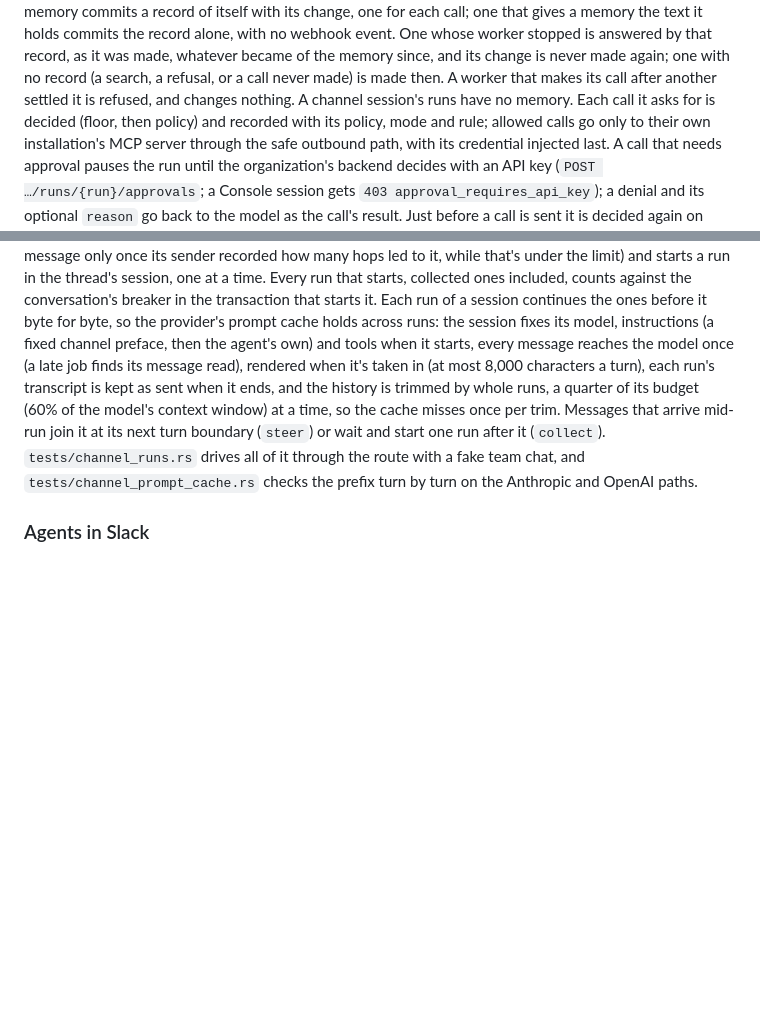
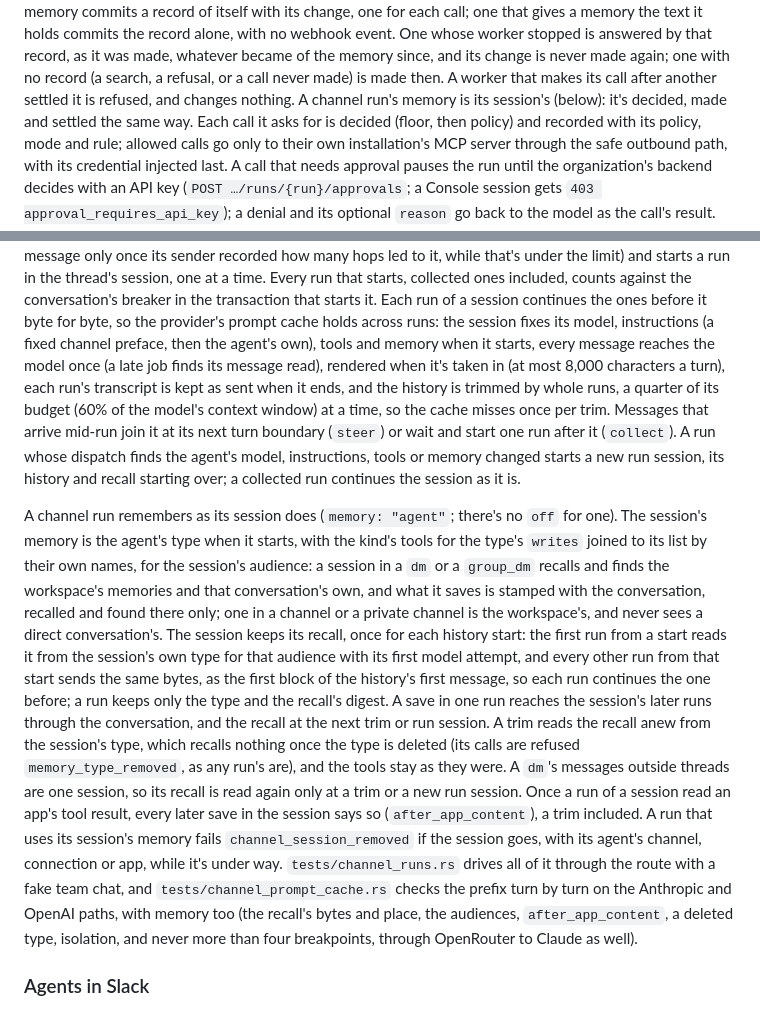
Before and after one commit to zupflow-hq/zupflow, a Markdown page: DEVELOPMENT.md, 2 parts joined by grey strips. Drawn GitHub-style; blank space fills up the shorter version.

Commit message:
Describe memory in channel sessions in DEVELOPMENT.md and AGENTS.md
DEVELOPMENT.md says how a channel session remembers: its memory fixed with its tools when it starts, for a dm's or a group_dm's own conversation beside the workspace or for the workspace; one recall for each history start, kept on the session and sent by every run from it; a trim or a new run session reading it anew, and nothing once the type is deleted; after_app_content held across the session; and channel_session_removed. AGENTS.md's rule that a run's prompt holds still now covers a channel session's runs.

```diff
--- a/DEVELOPMENT.md
+++ b/DEVELOPMENT.md
@@ -443,7 +443,8 @@ worker stopped is answered by that record, as it was made, whatever became
 of the memory since, and its change is never made again; one with no record
 (a search, a refusal, or a call never made) is made then. A worker that
 makes its call after another settled it is refused, and changes nothing. A
-channel session's runs have no memory.
+channel run's memory is its session's (below): it's decided, made and settled
+the same way.
 Each call it asks for is decided (floor, then policy) and recorded with its
 policy, mode and rule; allowed calls go only to their own installation's MCP
 server through the safe outbound path, with its credential injected last. A
@@ -683,15 +684,43 @@ the conversation's breaker in the transaction that starts it. Each run of a
 session continues
 the ones before it byte for byte, so the provider's prompt cache holds across
 runs: the session fixes its model, instructions (a fixed channel preface, then
-the agent's own) and tools when it starts, every message reaches the model
+the agent's own), tools and memory when it starts, every message reaches the model
 once (a late job finds its message read), rendered when it's taken in (at most
 8,000 characters a turn), each run's transcript is kept as sent when it ends,
 and the history is trimmed by whole runs, a quarter of its budget (60% of the
 model's context window) at a time, so the cache misses once per trim. Messages that
 arrive mid-run join it at its next turn boundary (`steer`) or wait and start
-one run after it (`collect`). `tests/channel_runs.rs` drives all of it through
-the route with a fake team chat, and `tests/channel_prompt_cache.rs` checks the
-prefix turn by turn on the Anthropic and OpenAI paths.
+one run after it (`collect`). A run whose dispatch finds the agent's model,
+instructions, tools or memory changed starts a new run session, its history
+and recall starting over; a collected run continues the session as it is.
+
+A channel run remembers as its session does (`memory: "agent"`; there's no
+`off` for one). The session's memory is the agent's type when it starts, with
+the kind's tools for the type's `writes` joined to its list by their own
+names, for the session's audience: a session in a `dm` or a `group_dm`
+recalls and finds the workspace's memories and that conversation's own, and
+what it saves is stamped with the conversation, recalled and found there
+only; one in a channel or a private channel is the workspace's, and never
+sees a direct conversation's. The session keeps its recall, once for each
+history start: the first run from a start reads it from the session's own
+type for that audience with its first model attempt, and every other run
+from that start sends the same bytes, as the first block of the history's
+first message, so each run continues the one before; a run keeps only the
+type and the recall's digest. A save in one run reaches the session's later
+runs through the conversation, and the recall at the next trim or run
+session. A trim reads the recall anew from the session's type, which
+recalls nothing once the type is deleted (its calls are refused
+`memory_type_removed`, as any run's are), and the tools stay as they were. A
+`dm`'s messages outside threads are one session, so its recall is read again
+only at a trim or a new run session. Once a run of a session read an app's tool result, every
+later save in the session says so (`after_app_content`), a trim included. A
+run that uses its session's memory fails `channel_session_removed` if the
+session goes, with its agent's channel, connection or app, while it's under
+way. `tests/channel_runs.rs` drives all of it through the route with a fake
+team chat, and `tests/channel_prompt_cache.rs` checks the prefix turn by turn
+on the Anthropic and OpenAI paths, with memory too (the recall's bytes and
+place, the audiences, `after_app_content`, a deleted type, isolation, and
+never more than four breakpoints, through OpenRouter to Claude as well).
 
 ### Agents in Slack
 
```
Also changed, not shown: AGENTS.md (+5 -1 lines).
